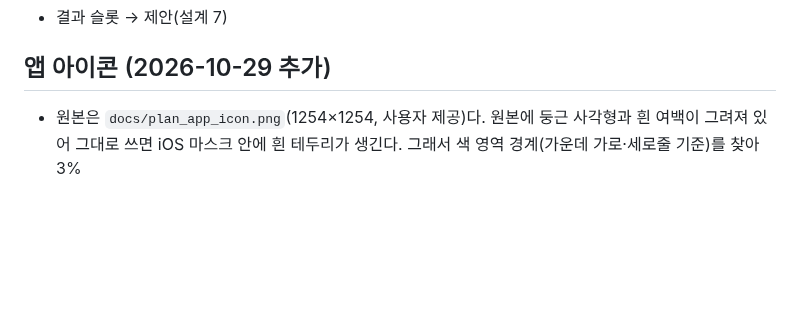
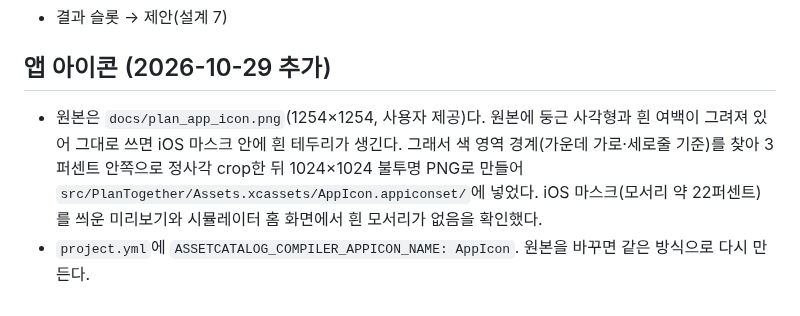
Before and after one commit to hongsh26/plan_app, a Markdown page: docs/rec/2026-10-29_1421_ios_screens.md, the part around the change. Rendered like a GitHub page; blank space fills up the shorter version.

Commit message:
앱 아이콘 rec 문장이 잘린 것을 바로잡는다
Co-Authored-By: Claude Opus 5.5 <noreply@anthropic.com>

```diff
--- a/docs/rec/2026-10-29_1421_ios_screens.md
+++ b/docs/rec/2026-10-29_1421_ios_screens.md
@@ -66,4 +66,5 @@
 
 ## 앱 아이콘 (2026-10-29 추가)
 
-- 원본은 `docs/plan_app_icon.png`(1254×1254, 사용자 제공)다. 원본에 둥근 사각형과 흰 여백이 그려져 있어 그대로 쓰면 iOS 마스크 안에 흰 테두리가 생긴다. 그래서 색 영역 경계(가운데 가로·세로줄 기준)를 찾아 3%
+- 원본은 `docs/plan_app_icon.png`(1254×1254, 사용자 제공)다. 원본에 둥근 사각형과 흰 여백이 그려져 있어 그대로 쓰면 iOS 마스크 안에 흰 테두리가 생긴다. 그래서 색 영역 경계(가운데 가로·세로줄 기준)를 찾아 3퍼센트 안쪽으로 정사각 crop한 뒤 1024×1024 불투명 PNG로 만들어 `src/PlanTogether/Assets.xcassets/AppIcon.appiconset/`에 넣었다. iOS 마스크(모서리 약 22퍼센트)를 씌운 미리보기와 시뮬레이터 홈 화면에서 흰 모서리가 없음을 확인했다.
+- `project.yml`에 `ASSETCATALOG_COMPILER_APPICON_NAME: AppIcon`. 원본을 바꾸면 같은 방식으로 다시 만든다.
```
